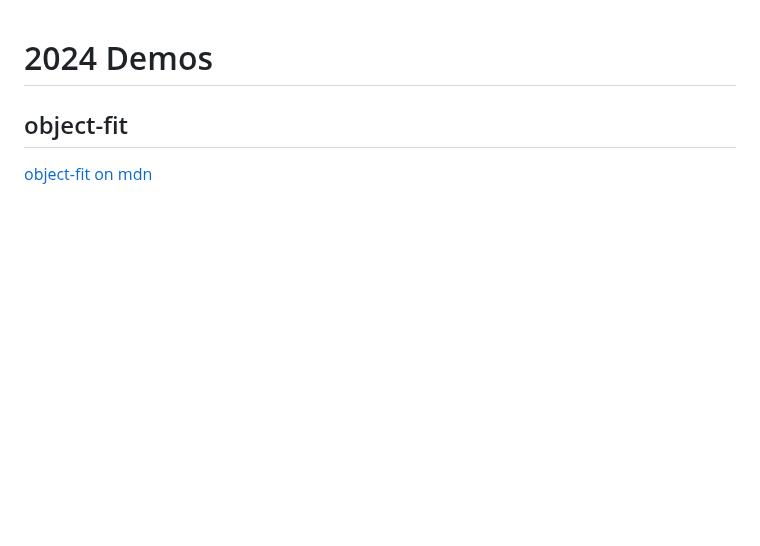
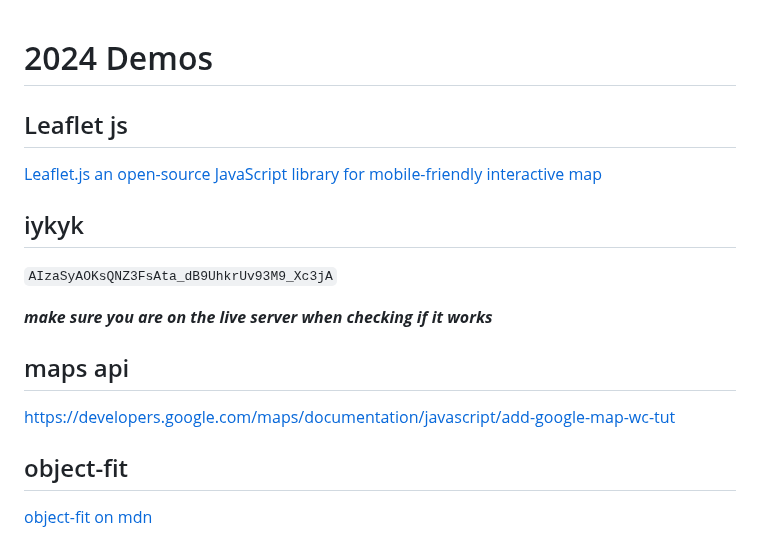
Before and after one commit to ngyvc/412-500-va-web5, a Markdown page: demos-24/README.md, the part around the change. Drawn GitHub-style; blank space fills up the shorter version.

Commit message:
update maps

```diff
--- a/demos-24/README.md
+++ b/demos-24/README.md
@@ -1,4 +1,18 @@
 # 2024 Demos
+
+## Leaflet js
+
+[Leaflet.js an open-source JavaScript library for mobile-friendly interactive map](<https://leafletjs.com/>)
+
+## iykyk
+
+`AIzaSyAOKsQNZ3FsAta_dB9UhkrUv93M9_Xc3jA`
+
+***make sure you are on the live server when checking if it works***
+
+## maps api
+
+<https://developers.google.com/maps/documentation/javascript/add-google-map-wc-tut>
 
 ## object-fit
 
```
